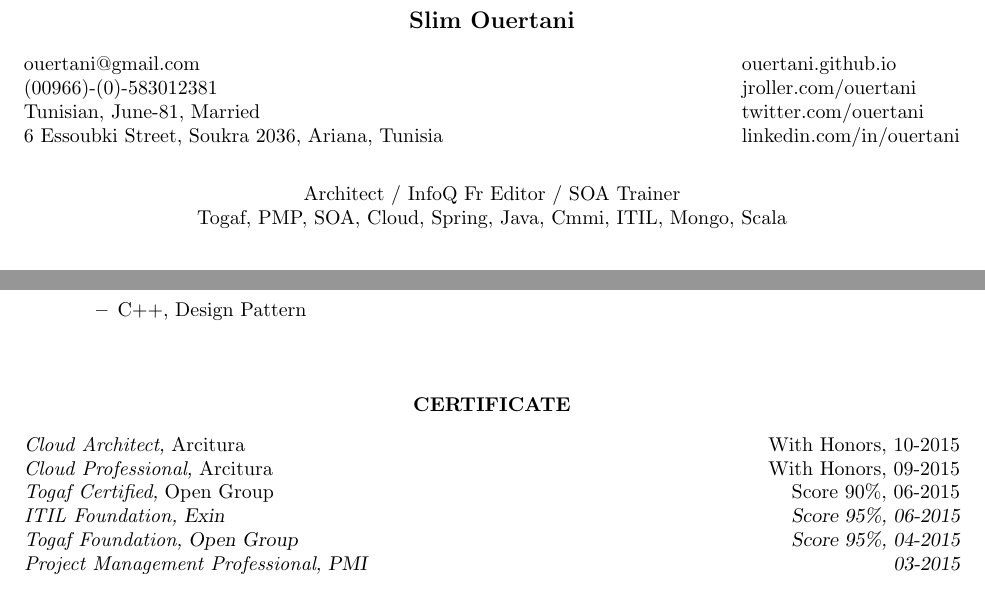
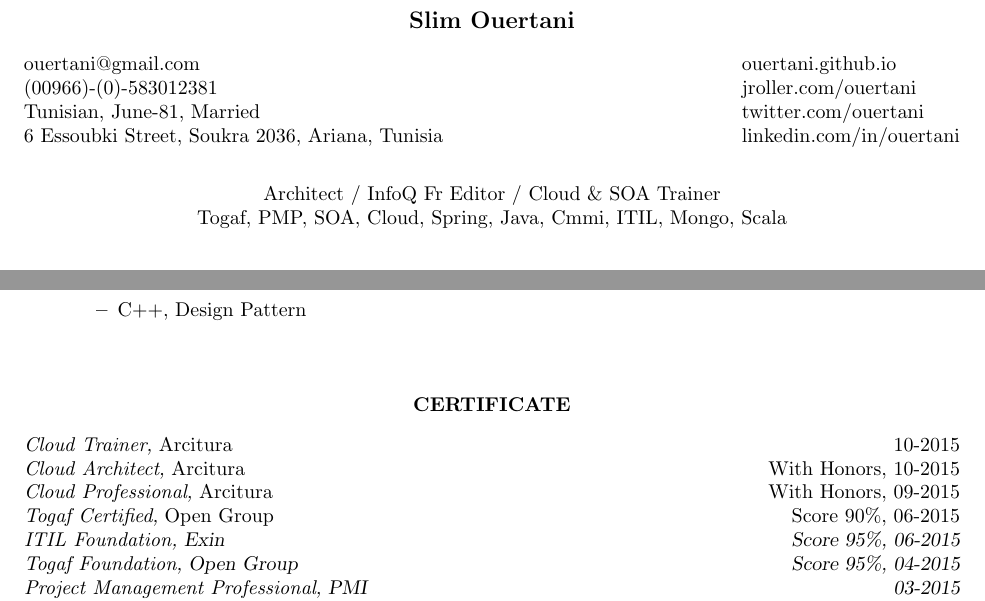
Before and after one commit to ouertani/cv, a LaTeX CV (src/slim_ouertani.tex): two parts of pages 1 and 3 of 6, joined at a grey line, cut so that both start at the same text. Compiled offline with pdfLaTeX.

Commit message:
add cloud trainer certification

```diff
--- a/src/slim_ouertani.tex
+++ b/src/slim_ouertani.tex
@@ -40,7 +40,7 @@
 
 \vspace{-5pt} % reduce space between section title and contents
 \begin{center}
-      Architect / InfoQ Fr Editor / SOA Trainer \\
+      Architect / InfoQ Fr Editor / Cloud \& SOA Trainer \\
       Togaf, PMP, SOA, Cloud, Spring, Java, Cmmi, ITIL, Mongo, Scala
  \end{center}
 
@@ -184,6 +184,8 @@
 \vspace{0.2in}
 \section{\centerline{CERTIFICATE}}
 \vspace{8pt}
+{\sl \textit {Cloud Trainer},} Arcitura  \hfill   10-2015
+\\
 {\sl \textit {Cloud Architect},} Arcitura  \hfill  With Honors, 10-2015
 \\
 {\sl \textit {Cloud Professional},} Arcitura  \hfill  With Honors, 09-2015
```
Also changed, not shown: src/slim_ouertani_bio.tex (+1 -1 lines), src/slim_ouertani_bio_picture.tex (+1 -1 lines), out/slim_ouertani.pdf, out/slim_ouertani_bio.pdf.
